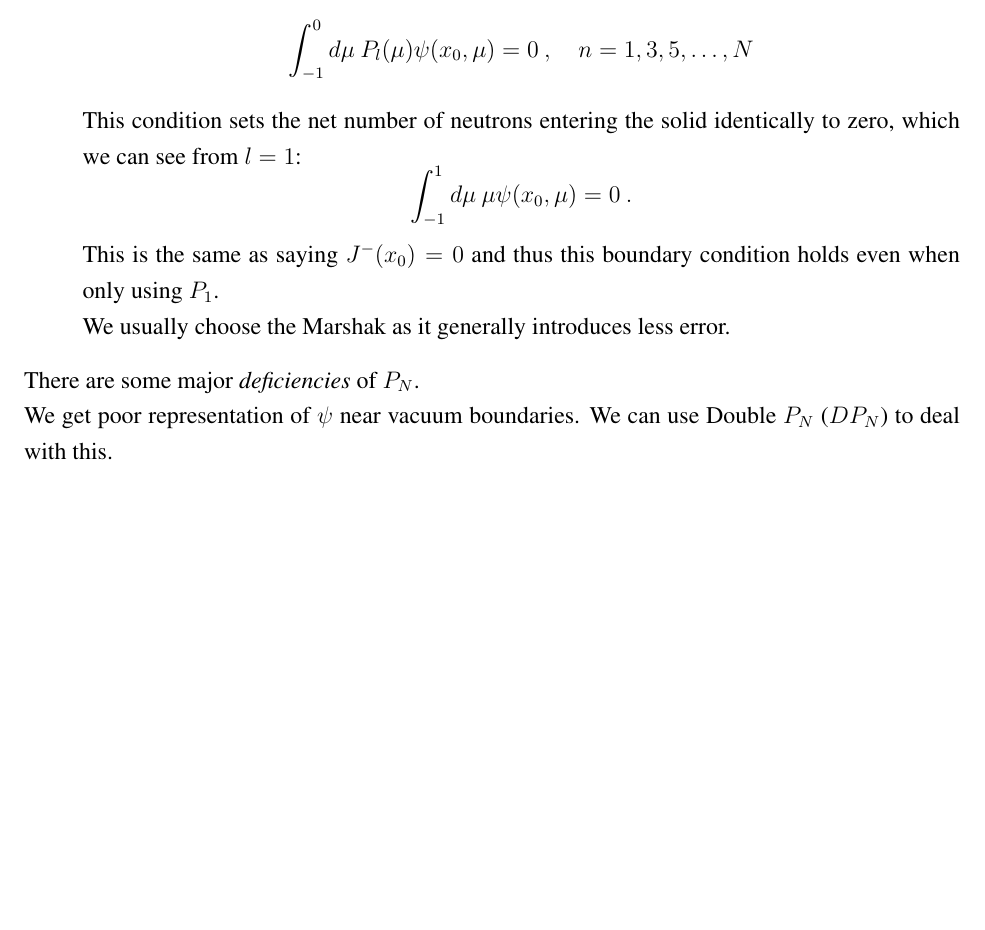
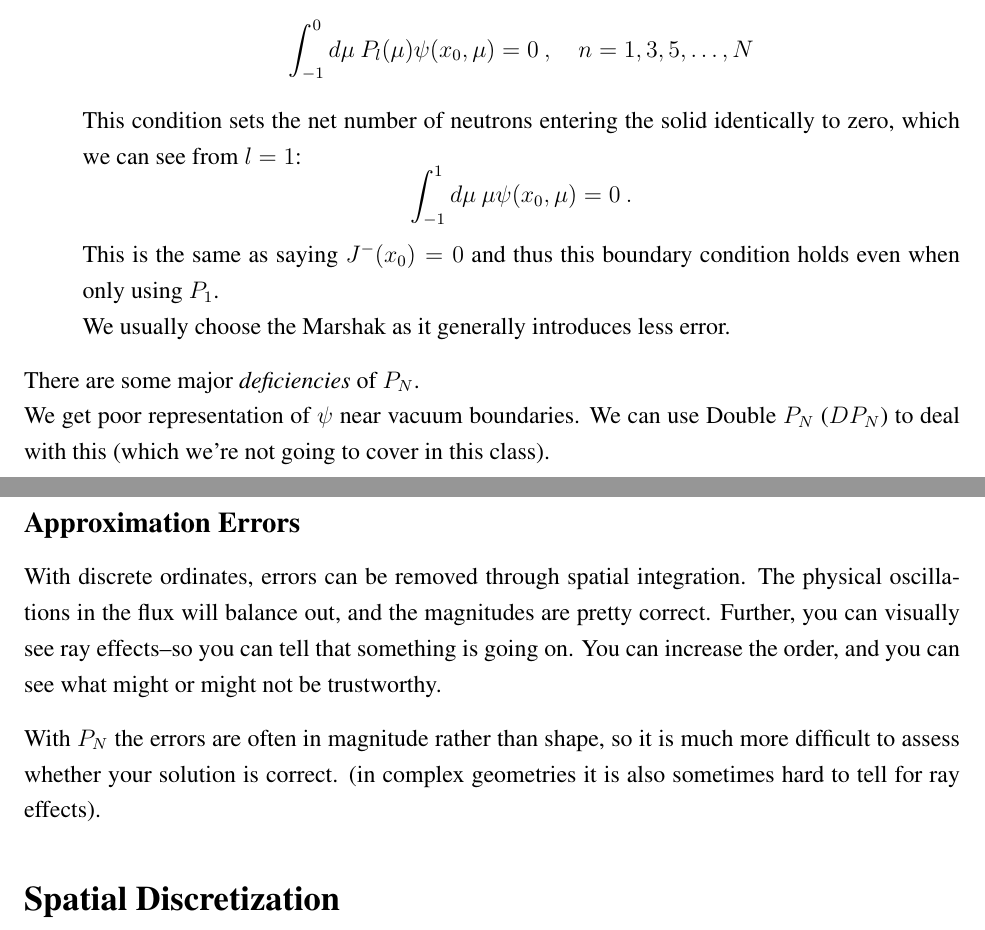
Before and after one commit to rachelslaybaugh/NE255, a LaTeX document (04-discretization/04-discretization.tex): part of page 15 of 15 before the commit and two parts of pages 15 and 16 of 16 after it, the two joined at a grey line, cut so that both start at the same text, the shorter picture padded with empty space. Compiled offline with pdfLaTeX.

Commit message:
comments about errors.

```diff
--- a/04-discretization/04-discretization.tex
+++ b/04-discretization/04-discretization.tex
@@ -621,7 +621,18 @@ We usually choose the Marshak as it generally introduces less error.
 \end{itemize}
 
 There are some major \textit{deficiencies} of $P_N$. \\
-We get poor representation of $\psi$ near vacuum boundaries. We can use Double $P_N$ ($DP_N$) to deal with this.\\
+We get poor representation of $\psi$ near vacuum boundaries. We can use Double $P_N$ ($DP_N$) to deal with this (which we're not going to cover in this class).\\
+
+
+\subsection*{Approximation Errors}
+With discrete ordinates, errors can be removed through spatial integration. The physical oscillations in the flux will balance out, and the magnitudes are pretty correct. Further, you can visually see ray effects--so you can tell that something is going on. You can increase the order, and you can see what might or might not be trustworthy.
+
+With $P_N$ the errors are often in magnitude rather than shape, so it is much more difficult to assess whether your solution is correct. (in complex geometries it is also sometimes hard to tell for ray effects).
+
+%---------------------------------------------------------------------------
+%---------------------------------------------------------------------------
+\section*{Spatial Discretization}
+
 
 
 \end{document}
```
Also changed, not shown: 04-discretization/04-discretization.pdf.
